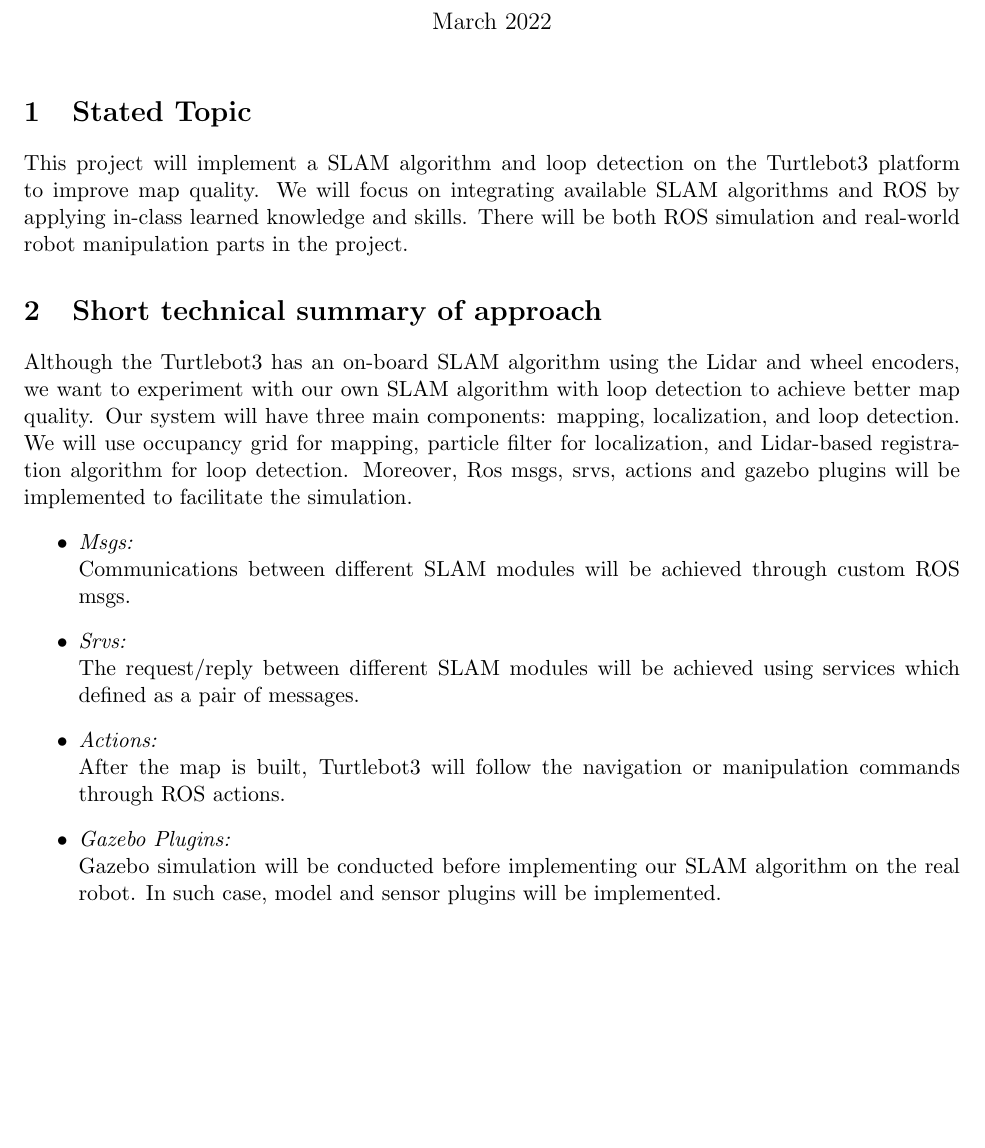
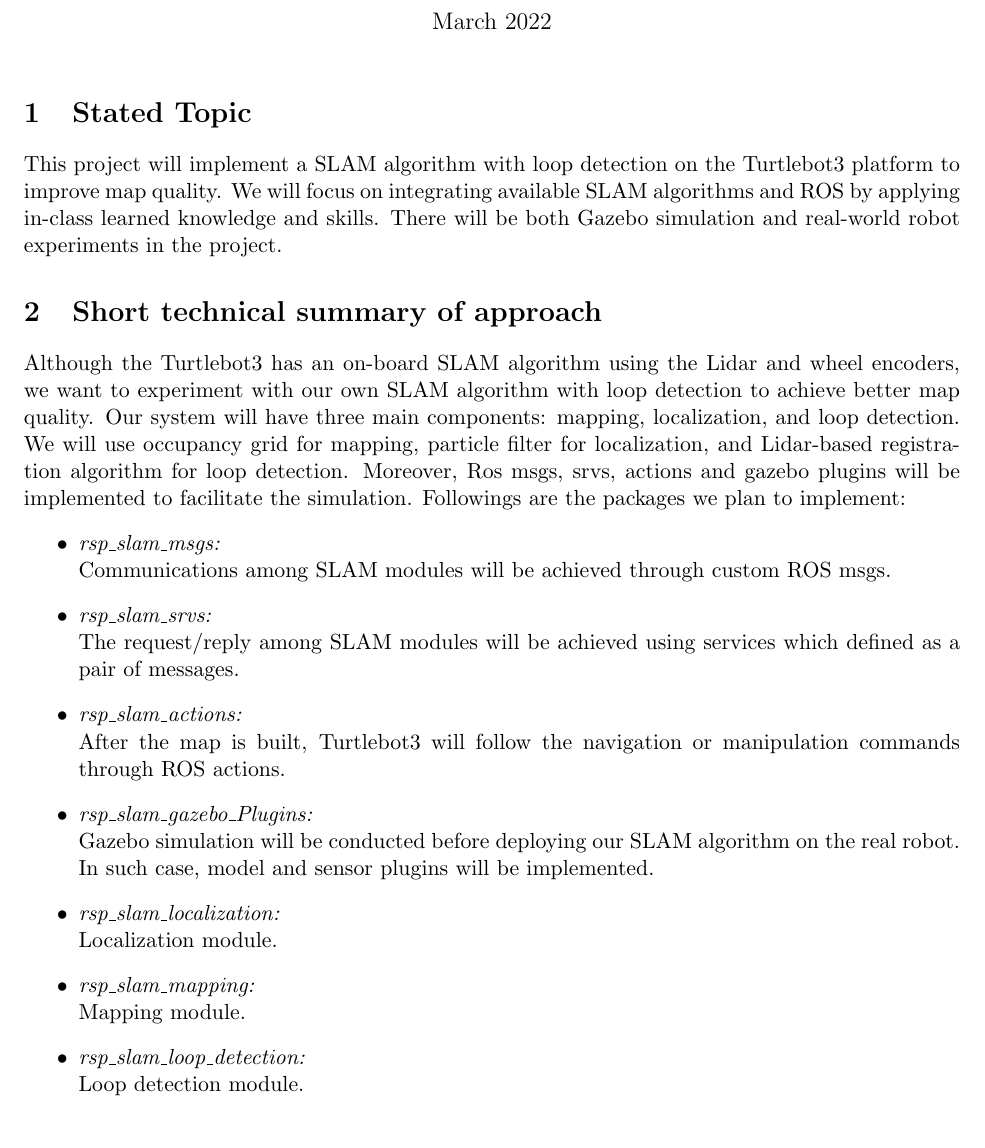
Before and after one commit to raymondzhangzxr/turtlebot3-robot-system-programming, a LaTeX document (docs/Project_Proposal/proposal.tex): part of page 1 of 2, cut so that both start at the same text, the shorter picture padded with empty space. Compiled offline with pdfLaTeX.

Commit message:
update proposal

```diff
--- a/docs/Project_Proposal/proposal.tex
+++ b/docs/Project_Proposal/proposal.tex
@@ -22,19 +22,25 @@
 \maketitle
 
 \section{Stated Topic}
-This project will implement a SLAM algorithm and loop detection on the Turtlebot3 platform to improve map quality. We will focus on integrating available SLAM algorithms and ROS by applying in-class learned knowledge and skills. There will be both ROS simulation and real-world robot manipulation parts in the project.
+This project will implement a SLAM algorithm with loop detection on the Turtlebot3 platform to improve map quality. We will focus on integrating available SLAM algorithms and ROS by applying in-class learned knowledge and skills. There will be both Gazebo simulation and real-world robot experiments in the project.
 
 \section{Short technical summary of approach}
-Although the Turtlebot3 has an on-board SLAM algorithm using the Lidar and wheel encoders, we want to experiment with our own SLAM algorithm with loop detection to achieve better map quality. Our system will have three main components: mapping, localization, and loop detection. We will use occupancy grid for mapping, particle filter for localization, and Lidar-based registration algorithm for loop detection. Moreover, Ros msgs, srvs, actions and gazebo plugins will be implemented to facilitate the simulation.
+Although the Turtlebot3 has an on-board SLAM algorithm using the Lidar and wheel encoders, we want to experiment with our own SLAM algorithm with loop detection to achieve better map quality. Our system will have three main components: mapping, localization, and loop detection. We will use occupancy grid for mapping, particle filter for localization, and Lidar-based registration algorithm for loop detection. Moreover, Ros msgs, srvs, actions and gazebo plugins will be implemented to facilitate the simulation. Followings are the packages we plan to implement:
 \begin{itemize}
-    \item \textit{Msgs:}\\
-    Communications between different SLAM modules will be achieved through custom ROS msgs.
-    \item \textit{Srvs:}\\
-   The request/reply between different SLAM modules will be achieved using services which defined as a pair of messages.
-   \item \textit{Actions:}\\
+    \item \textit{rsp\_slam\_msgs:}\\
+    Communications among SLAM modules will be achieved through custom ROS msgs.
+    \item \textit{rsp\_slam\_srvs:}\\
+   The request/reply among SLAM modules will be achieved using services which defined as a pair of messages.
+   \item \textit{rsp\_slam\_actions:}\\
    After the map is built, Turtlebot3 will follow the navigation or manipulation commands through ROS actions.
-   \item \textit{Gazebo Plugins:}\\
-   Gazebo simulation will be conducted before implementing our SLAM algorithm on the real robot. In such case, model and sensor plugins will be implemented.
+   \item \textit{rsp\_slam\_gazebo\_Plugins:}\\
+   Gazebo simulation will be conducted before deploying our SLAM algorithm on the real robot. In such case, model and sensor plugins will be implemented.
+   \item \textit{rsp\_slam\_localization:} \\
+   Localization module.
+   \item \textit{rsp\_slam\_mapping:}\\
+   Mapping module.
+   \item \textit{rsp\_slam\_loop\_detection:}\\
+   Loop detection module.
 \end{itemize}
 \section{Deliverables}
 Project deliverables are listed as follows:
```
Also changed, not shown: docs/Project_Proposal/proposal.pdf.
